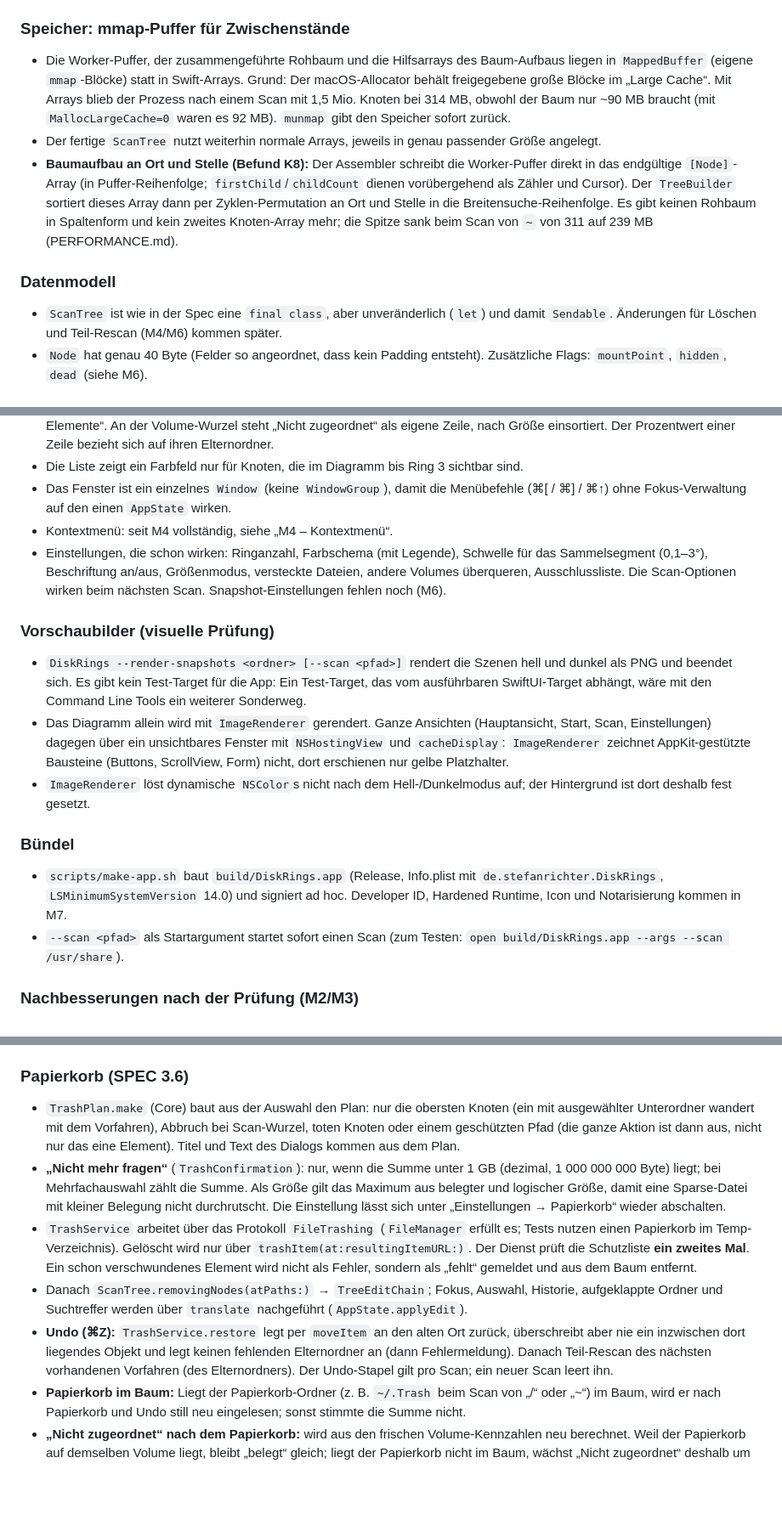
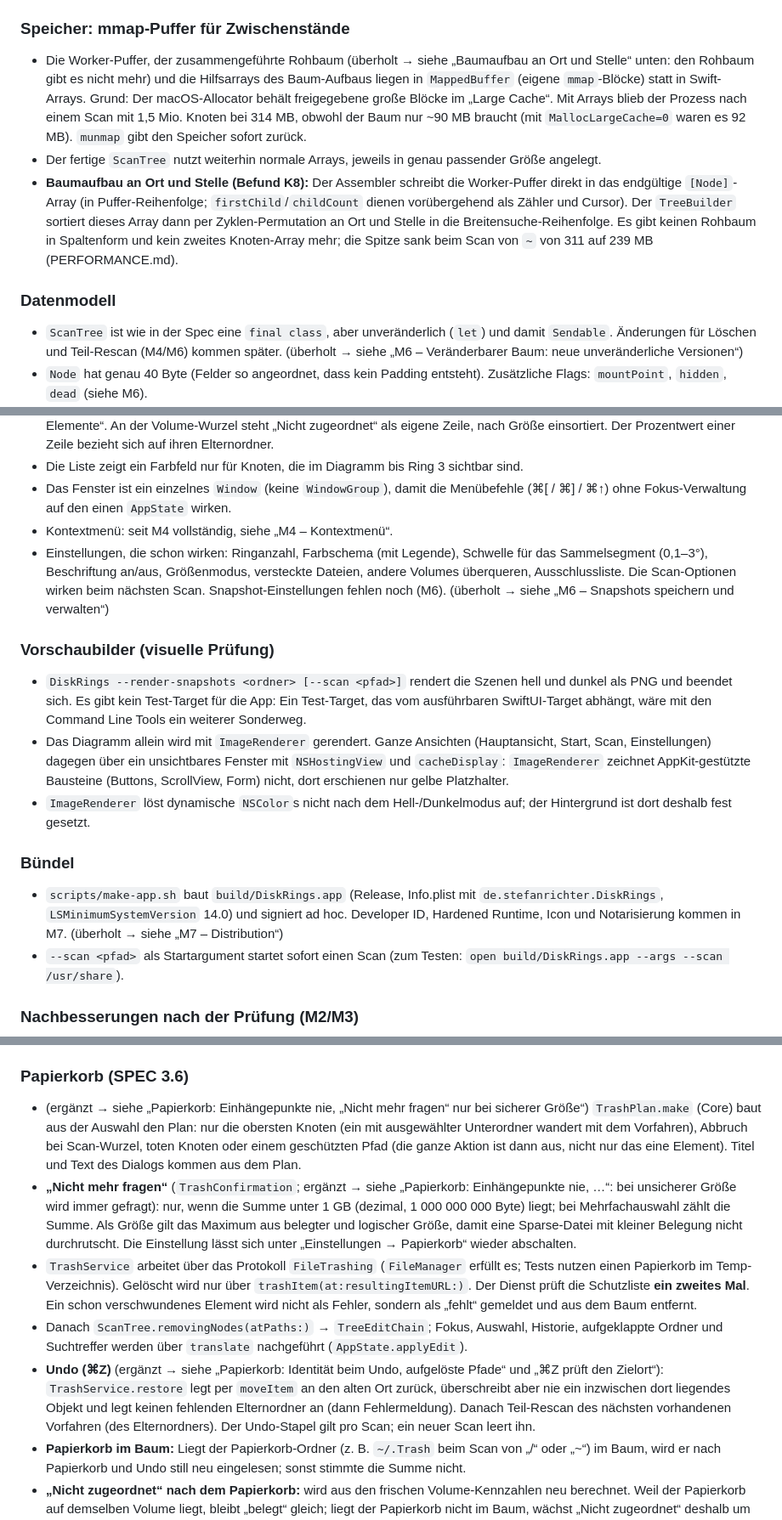
Before and after one commit to brokoskokoli/diskrings, a Markdown page: docs/DECISIONS.md, 3 parts joined by grey strips. Shown at 85% size. GitHub-like rendering; blank space fills up the shorter version.

```diff
--- a/docs/DECISIONS.md
+++ b/docs/DECISIONS.md
@@ -38,12 +38,12 @@
 - `ScanProgress` hat ein neues Feld `activeWorkers` (mit Standardwert, der memberwise-Initialisierer bleibt aufrufbar).
 
 ### Speicher: mmap-Puffer für Zwischenstände
-- Die Worker-Puffer, der zusammengeführte Rohbaum und die Hilfsarrays des Baum-Aufbaus liegen in `MappedBuffer` (eigene `mmap`-Blöcke) statt in Swift-Arrays. Grund: Der macOS-Allocator behält freigegebene große Blöcke im „Large Cache“. Mit Arrays blieb der Prozess nach einem Scan mit 1,5 Mio. Knoten bei 314 MB, obwohl der Baum nur ~90 MB braucht (mit `MallocLargeCache=0` waren es 92 MB). `munmap` gibt den Speicher sofort zurück.
+- Die Worker-Puffer, der zusammengeführte Rohbaum (überholt → siehe „Baumaufbau an Ort und Stelle“ unten: den Rohbaum gibt es nicht mehr) und die Hilfsarrays des Baum-Aufbaus liegen in `MappedBuffer` (eigene `mmap`-Blöcke) statt in Swift-Arrays. Grund: Der macOS-Allocator behält freigegebene große Blöcke im „Large Cache“. Mit Arrays blieb der Prozess nach einem Scan mit 1,5 Mio. Knoten bei 314 MB, obwohl der Baum nur ~90 MB braucht (mit `MallocLargeCache=0` waren es 92 MB). `munmap` gibt den Speicher sofort zurück.
 - Der fertige `ScanTree` nutzt weiterhin normale Arrays, jeweils in genau passender Größe angelegt.
 - **Baumaufbau an Ort und Stelle (Befund K8):** Der Assembler schreibt die Worker-Puffer direkt in das endgültige `[Node]`-Array (in Puffer-Reihenfolge; `firstChild`/`childCount` dienen vorübergehend als Zähler und Cursor). Der `TreeBuilder` sortiert dieses Array dann per Zyklen-Permutation an Ort und Stelle in die Breitensuche-Reihenfolge. Es gibt keinen Rohbaum in Spaltenform und kein zweites Knoten-Array mehr; die Spitze sank beim Scan von `~` von 311 auf 239 MB (PERFORMANCE.md).
 
 ### Datenmodell
-- `ScanTree` ist wie in der Spec eine `final class`, aber unveränderlich (`let`) und damit `Sendable`. Änderungen für Löschen und Teil-Rescan (M4/M6) kommen später.
+- `ScanTree` ist wie in der Spec eine `final class`, aber unveränderlich (`let`) und damit `Sendable`. Änderungen für Löschen und Teil-Rescan (M4/M6) kommen später. (überholt → siehe „M6 – Veränderbarer Baum: neue unveränderliche Versionen“)
 - `Node` hat genau 40 Byte (Felder so angeordnet, dass kein Padding entsteht). Zusätzliche Flags: `mountPoint`, `hidden`, `dead` (siehe M6).
 - `ScanTree.isComplete`: `true` bei fertigen Scans. Live-Snapshots und Snapshots mit Mindestgröße enthalten nicht jede Datei als Knoten; dort sind logische Größe und Dateianzahl eines Ordners nur *mindestens* die Summe der Kinder.
 - `ScanTree.validate()` prüft alle Invarianten (Erreichbarkeit, Zusammenhang, Sortierung, Summen, Hardlink-Tabelle) und wird in den Tests für jeden erzeugten Baum aufgerufen.
@@ -167,7 +167,7 @@ Keine bestehende öffentliche API wurde umbenannt oder entfernt. Geändert bzw.
 - Die Liste zeigt ein Farbfeld nur für Knoten, die im Diagramm bis Ring 3 sichtbar sind.
 - Das Fenster ist ein einzelnes `Window` (keine `WindowGroup`), damit die Menübefehle (⌘[ / ⌘] / ⌘↑) ohne Fokus-Verwaltung auf den einen `AppState` wirken.
 - Kontextmenü: seit M4 vollständig, siehe „M4 – Kontextmenü“.
-- Einstellungen, die schon wirken: Ringanzahl, Farbschema (mit Legende), Schwelle für das Sammelsegment (0,1–3°), Beschriftung an/aus, Größenmodus, versteckte Dateien, andere Volumes überqueren, Ausschlussliste. Die Scan-Optionen wirken beim nächsten Scan. Snapshot-Einstellungen fehlen noch (M6).
+- Einstellungen, die schon wirken: Ringanzahl, Farbschema (mit Legende), Schwelle für das Sammelsegment (0,1–3°), Beschriftung an/aus, Größenmodus, versteckte Dateien, andere Volumes überqueren, Ausschlussliste. Die Scan-Optionen wirken beim nächsten Scan. Snapshot-Einstellungen fehlen noch (M6). (überholt → siehe „M6 – Snapshots speichern und verwalten“)
 
 ### Vorschaubilder (visuelle Prüfung)
 - `DiskRings --render-snapshots <ordner> [--scan <pfad>]` rendert die Szenen hell und dunkel als PNG und beendet sich. Es gibt kein Test-Target für die App: Ein Test-Target, das vom ausführbaren SwiftUI-Target abhängt, wäre mit den Command Line Tools ein weiterer Sonderweg.
@@ -175,7 +175,7 @@ Keine bestehende öffentliche API wurde umbenannt oder entfernt. Geändert bzw.
 - `ImageRenderer` löst dynamische `NSColor`s nicht nach dem Hell-/Dunkelmodus auf; der Hintergrund ist dort deshalb fest gesetzt.
 
 ### Bündel
-- `scripts/make-app.sh` baut `build/DiskRings.app` (Release, Info.plist mit `de.stefanrichter.DiskRings`, `LSMinimumSystemVersion` 14.0) und signiert ad hoc. Developer ID, Hardened Runtime, Icon und Notarisierung kommen in M7.
+- `scripts/make-app.sh` baut `build/DiskRings.app` (Release, Info.plist mit `de.stefanrichter.DiskRings`, `LSMinimumSystemVersion` 14.0) und signiert ad hoc. Developer ID, Hardened Runtime, Icon und Notarisierung kommen in M7. (überholt → siehe „M7 – Distribution“)
 - `--scan <pfad>` als Startargument startet sofort einen Scan (zum Testen: `open build/DiskRings.app --args --scan /usr/share`).
 
 ### Nachbesserungen nach der Prüfung (M2/M3)
@@ -202,11 +202,11 @@ Keine bestehende öffentliche API wurde umbenannt oder entfernt. Geändert bzw.
 - Das Kontextmenü wird für die Vorschaubilder als `ContextMenuPreview` nachgebildet (gleiche Abschnitte, Titel, Kürzel, Verfügbarkeit); ein echtes `NSMenu` lässt sich offscreen nicht rendern.
 
 ### Papierkorb (SPEC 3.6)
-- `TrashPlan.make` (Core) baut aus der Auswahl den Plan: nur die obersten Knoten (ein mit ausgewählter Unterordner wandert mit dem Vorfahren), Abbruch bei Scan-Wurzel, toten Knoten oder einem geschützten Pfad (die ganze Aktion ist dann aus, nicht nur das eine Element). Titel und Text des Dialogs kommen aus dem Plan.
-- **„Nicht mehr fragen“** (`TrashConfirmation`): nur, wenn die Summe unter 1 GB (dezimal, 1 000 000 000 Byte) liegt; bei Mehrfachauswahl zählt die Summe. Als Größe gilt das Maximum aus belegter und logischer Größe, damit eine Sparse-Datei mit kleiner Belegung nicht durchrutscht. Die Einstellung lässt sich unter „Einstellungen → Papierkorb“ wieder abschalten.
+- (ergänzt → siehe „Papierkorb: Einhängepunkte nie, „Nicht mehr fragen“ nur bei sicherer Größe“) `TrashPlan.make` (Core) baut aus der Auswahl den Plan: nur die obersten Knoten (ein mit ausgewählter Unterordner wandert mit dem Vorfahren), Abbruch bei Scan-Wurzel, toten Knoten oder einem geschützten Pfad (die ganze Aktion ist dann aus, nicht nur das eine Element). Titel und Text des Dialogs kommen aus dem Plan.
+- **„Nicht mehr fragen“** (`TrashConfirmation`; ergänzt → siehe „Papierkorb: Einhängepunkte nie, …“: bei unsicherer Größe wird immer gefragt): nur, wenn die Summe unter 1 GB (dezimal, 1 000 000 000 Byte) liegt; bei Mehrfachauswahl zählt die Summe. Als Größe gilt das Maximum aus belegter und logischer Größe, damit eine Sparse-Datei mit kleiner Belegung nicht durchrutscht. Die Einstellung lässt sich unter „Einstellungen → Papierkorb“ wieder abschalten.
 - `TrashService` arbeitet über das Protokoll `FileTrashing` (`FileManager` erfüllt es; Tests nutzen einen Papierkorb im Temp-Verzeichnis). Gelöscht wird nur über `trashItem(at:resultingItemURL:)`. Der Dienst prüft die Schutzliste **ein zweites Mal**. Ein schon verschwundenes Element wird nicht als Fehler, sondern als „fehlt“ gemeldet und aus dem Baum entfernt.
 - Danach `ScanTree.removingNodes(atPaths:)` → `TreeEditChain`; Fokus, Auswahl, Historie, aufgeklappte Ordner und Suchtreffer werden über `translate` nachgeführt (`AppState.applyEdit`).
-- **Undo (⌘Z):** `TrashService.restore` legt per `moveItem` an den alten Ort zurück, überschreibt aber nie ein inzwischen dort liegendes Objekt und legt keinen fehlenden Elternordner an (dann Fehlermeldung). Danach Teil-Rescan des nächsten vorhandenen Vorfahren (des Elternordners). Der Undo-Stapel gilt pro Scan; ein neuer Scan leert ihn.
+- **Undo (⌘Z)** (ergänzt → siehe „Papierkorb: Identität beim Undo, aufgelöste Pfade“ und „⌘Z prüft den Zielort“): `TrashService.restore` legt per `moveItem` an den alten Ort zurück, überschreibt aber nie ein inzwischen dort liegendes Objekt und legt keinen fehlenden Elternordner an (dann Fehlermeldung). Danach Teil-Rescan des nächsten vorhandenen Vorfahren (des Elternordners). Der Undo-Stapel gilt pro Scan; ein neuer Scan leert ihn.
 - **Papierkorb im Baum:** Liegt der Papierkorb-Ordner (z. B. `~/.Trash` beim Scan von „/“ oder „~“) im Baum, wird er nach Papierkorb und Undo still neu eingelesen; sonst stimmte die Summe nicht.
 - **„Nicht zugeordnet“ nach dem Papierkorb:** wird aus den frischen Volume-Kennzahlen neu berechnet. Weil der Papierkorb auf demselben Volume liegt, bleibt „belegt“ gleich; liegt der Papierkorb nicht im Baum, wächst „Nicht zugeordnet“ deshalb um die verschobene Größe, bis der Papierkorb geleert wird. Das ist korrekt (der Platz ist noch belegt), wird aber im Hinweis nicht eigens erklärt.
 - Fehlerbehebung im Core: `TreeEdit.translate` lieferte für einen mit `removingNode` entfernten Knoten das nachgerückte Geschwister statt `nil` (der tote Datensatz wurde verschoben, aber nicht als verschoben vermerkt).
```
Also changed, not shown: other parts of docs/DECISIONS.md (+5 -5 lines), docs/PERFORMANCE.md (+2 -3 lines).
